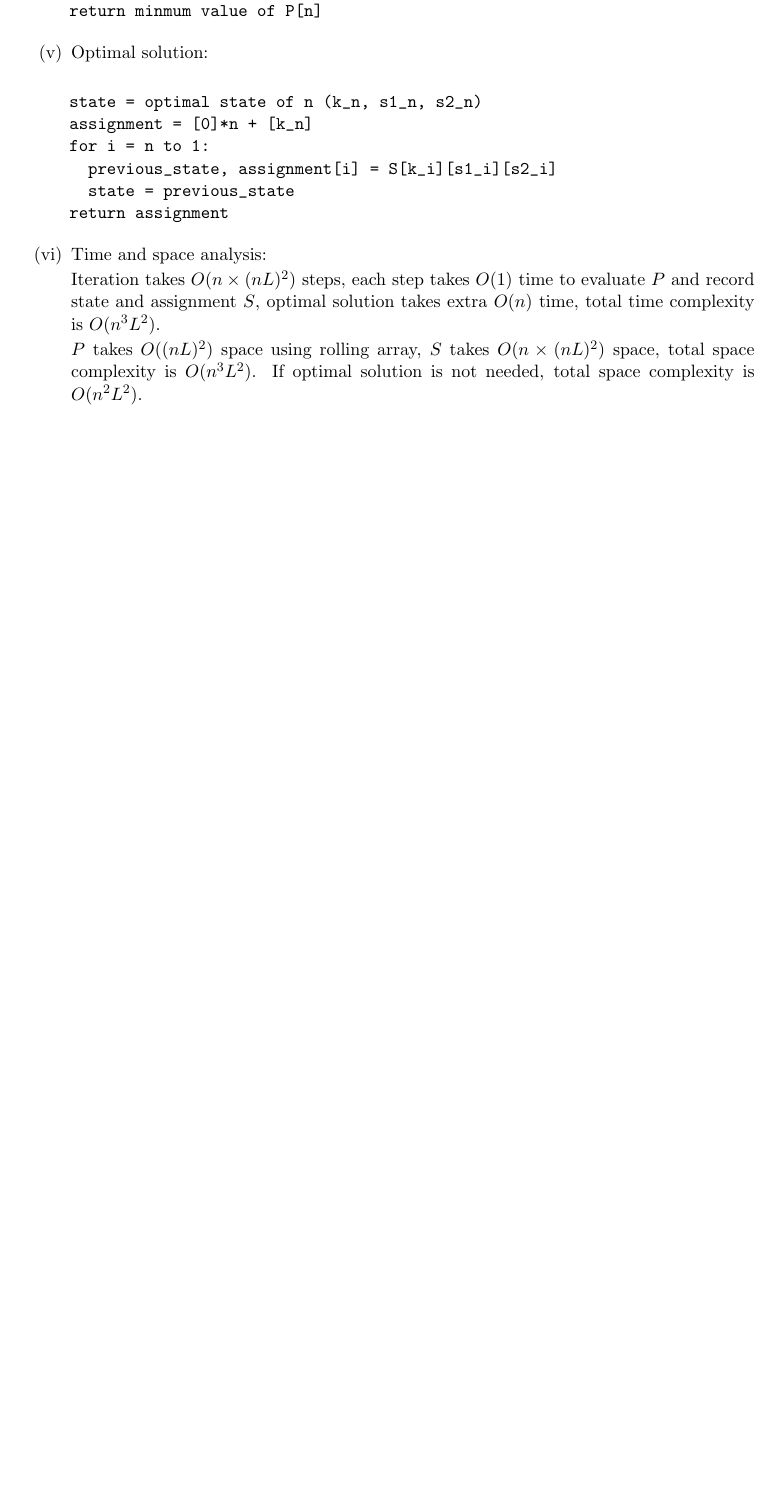
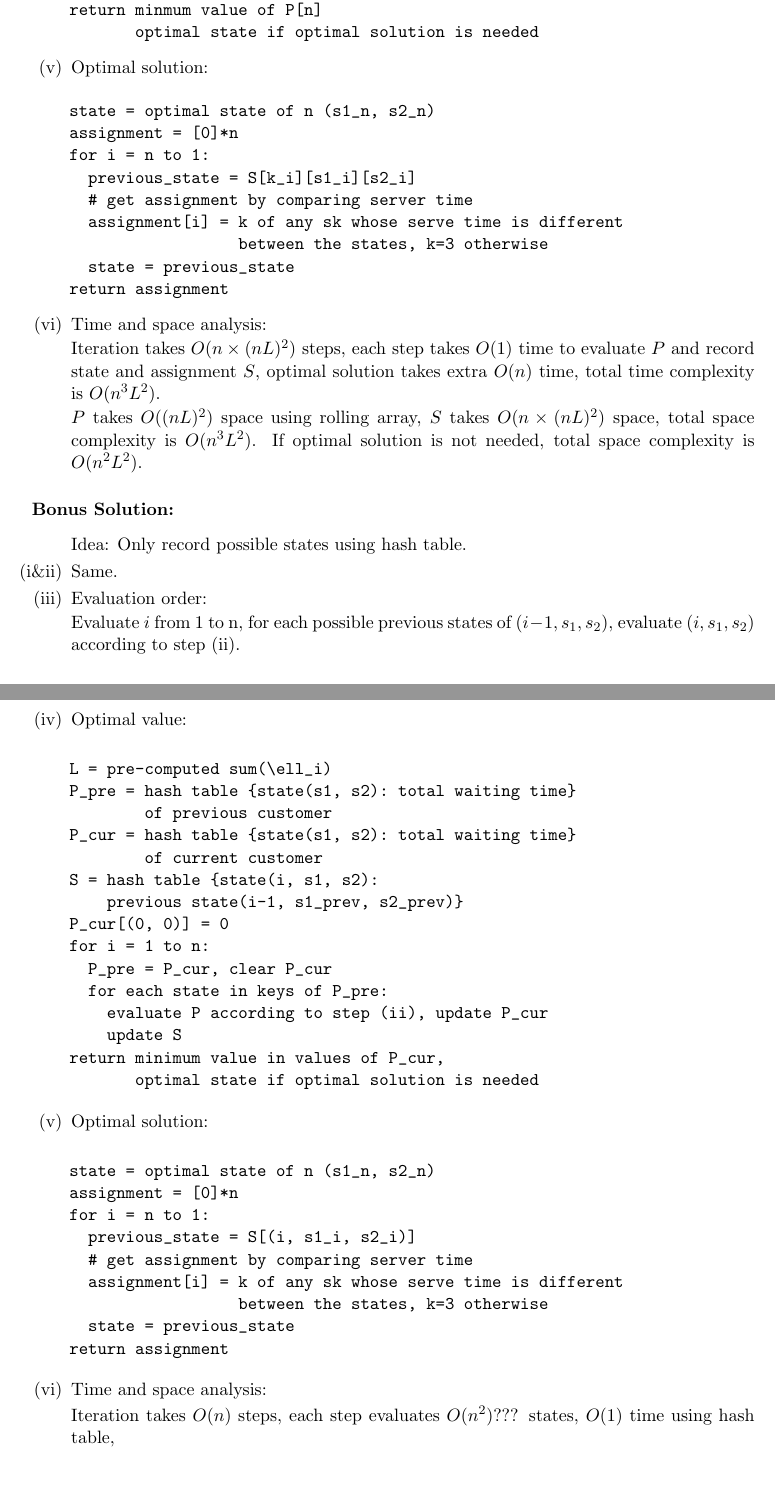
Before and after one commit to afnanwioe456/CS473_Algroithms, a LaTeX problem sheet (hw2/hw2.tex): part of page 6 of 6 before the commit and two parts of pages 6 and 7 of 7 after it, the two joined at a grey line, cut so that both start at the same text, the shorter picture padded with empty space. Compiled offline with pdfLaTeX.

Commit message:
hw2_3 bonus

```diff
--- a/hw2/hw2.tex
+++ b/hw2/hw2.tex
@@ -267,26 +268,29 @@ parameters (the number of subproblems may be a function of both $n$ and $L$)\ldo
 \begin{verbatim}
     L = pre-computed sum(\ell_i)
     P = array of size (2, nL, nL) initiated with +inf
-    S = array of size (n+1, nL, nL) preserving
-        previous state (s1, s2) and assignment k
+    S = array of size (n+1, nL, nL) of previous state (s1, s2)
     P[0][0][0] = 0
-    for i = 1 to n+1:
+    for i = 1 to n:
       roll P
       for s1 = 0 to n*L:
         for s2 = 0 to n*L:
-          if P[i][s1][s2] != +inf:
+          if P[i-1][s1][s2] != +inf:  # previous state is reachable
             evaluate P according to step (ii)
             update S
     return minmum value of P[n]
+           optimal state if optimal solution is needed
 \end{verbatim}
 \begin{enumerate}
   \item[(v)] Optimal solution:
 \end{enumerate}
 \begin{verbatim}
-    state = optimal state of n (k_n, s1_n, s2_n)
-    assignment = [0]*n + [k_n]
+    state = optimal state of n (s1_n, s2_n)
+    assignment = [0]*n
     for i = n to 1:
-      previous_state, assignment[i] = S[k_i][s1_i][s2_i]
+      previous_state = S[k_i][s1_i][s2_i]
+      # get assignment by comparing server time
+      assignment[i] = k of any sk whose serve time is different
+                      between the states, k=3 otherwise
       state = previous_state
     return assignment
 \end{verbatim}
@@ -301,5 +305,55 @@ parameters (the number of subproblems may be a function of both $n$ and $L$)\ldo
   complexity is $O(n^3L^2)$. If optimal solution is not needed, total space complexity is $O(n^2L^2)$.
 \end{enumerate}
 
+\medskip
+\textbf{Bonus Solution:}
+\begin{enumerate}
+  \item[] Idea: Only record possible states using hash table.
+  \item[(i\&ii)] Same.
+  \item[(iii)] Evaluation order:
+
+  Evaluate $i$ from 1 to n, for each possible previous states of $(i-1, s_1, s_2)$, evaluate
+  $(i, s_1, s_2)$ according to step (ii).
+
+  \item[(iv)] Optimal value:
+\end{enumerate}
+\begin{verbatim}
+    L = pre-computed sum(\ell_i)
+    P_pre = hash table {state(s1, s2): total waiting time}
+            of previous customer
+    P_cur = hash table {state(s1, s2): total waiting time}
+            of current customer
+    S = hash table {state(i, s1, s2):
+        previous state(i-1, s1_prev, s2_prev)}
+    P_cur[(0, 0)] = 0
+    for i = 1 to n:
+      P_pre = P_cur, clear P_cur
+      for each state in keys of P_pre:
+        evaluate P according to step (ii), update P_cur
+        update S
+    return minimum value in values of P_cur,
+           optimal state if optimal solution is needed
+\end{verbatim}
+\begin{enumerate}
+  \item[(v)] Optimal solution:
+\end{enumerate}
+\begin{verbatim}
+    state = optimal state of n (s1_n, s2_n)
+    assignment = [0]*n
+    for i = n to 1:
+      previous_state = S[(i, s1_i, s2_i)]
+      # get assignment by comparing server time
+      assignment[i] = k of any sk whose serve time is different
+                      between the states, k=3 otherwise
+      state = previous_state
+    return assignment
+\end{verbatim}
+\begin{enumerate}
+  \item[(vi)] Time and space analysis:
+
+  Iteration takes $O(n)$ steps, each step evaluates $O(n^2)$??? states, $O(1)$ time using
+  hash table,
+\end{enumerate}
+
 \end{description}
 \end{document}
```
Also changed, not shown: hw2/hw2.pdf, hw2/submit/hw2_3.pdf, hw2/hw2.tex (5 more changed lines).
